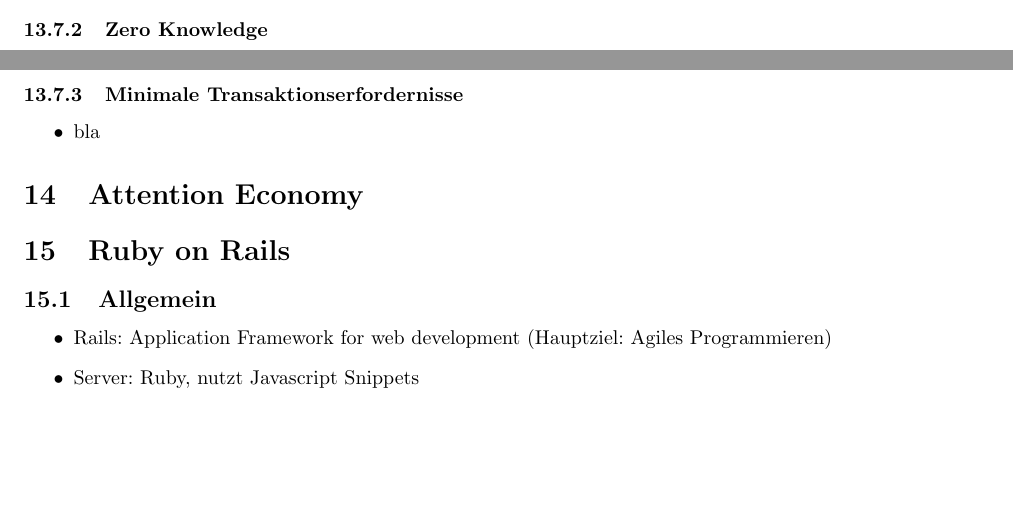
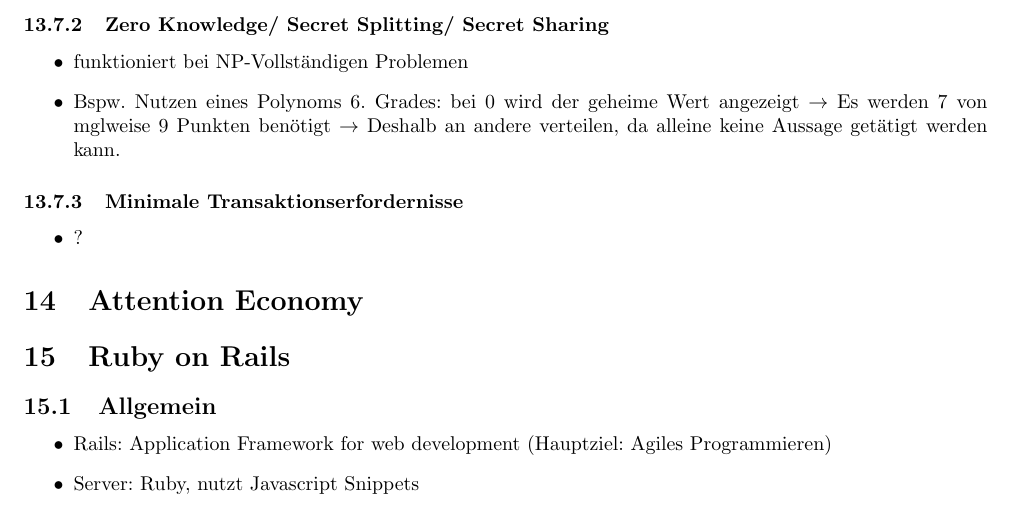
Before and after one commit to ZusammenfassungenBaMaUniHro/Web2.0, a LaTeX document (Zusammenfassung - Web 2.0.tex): two parts of pages 33 and 34 of 37 before the commit and part of page 34 of 37 after it, the two joined at a grey line, cut at the place of the change, the shorter picture padded with empty space. Compiled offline with pdfLaTeX.

Commit message:
Zero Knowledge/ Secret Splitting/ Secret Sharing

```diff
--- a/Zusammenfassung - Web 2.0.tex
+++ b/Zusammenfassung - Web 2.0.tex
@@ -1643,13 +1643,14 @@
 					\item Bequemlichkeit Lösung: Wir nutzen alle jederzeit Anonymitäts-Software $\rightarrow$ Die Anonymitätsmenge wird sehr groß  $\rightarrow$  Die Wirksamkeit des Schutzes wird besser $\rightarrow$ Die Software wird immer besser
 				\end{itemize}
 			\end{itemize}
-			\subsubsection{Zero Knowledge}
-			\begin{itemize}
-				\item ???
+			\subsubsection{Zero Knowledge/ Secret Splitting/ Secret Sharing}
+			\begin{itemize}
+				\item funktioniert bei NP-Vollständigen Problemen
+				\item Bspw. Nutzen eines Polynoms 6. Grades: bei 0 wird der geheime Wert angezeigt $\rightarrow$ Es werden 7 von mglweise 9 Punkten benötigt $\rightarrow$ Deshalb an andere verteilen, da alleine keine Aussage getätigt werden kann.
 			\end{itemize}
 			\subsubsection{Minimale Transaktionserfordernisse}
 			\begin{itemize}
-				\item bla
+				\item ?
 			\end{itemize}
 \section{Attention Economy}
 \section{Ruby on Rails}
```
